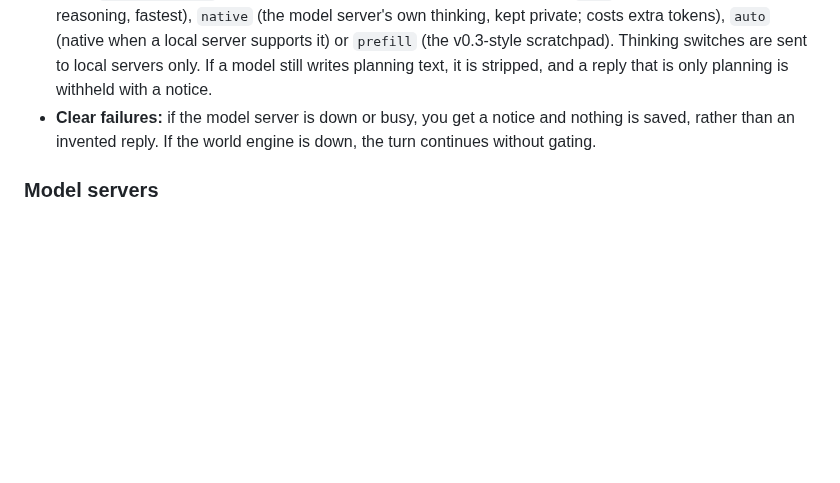
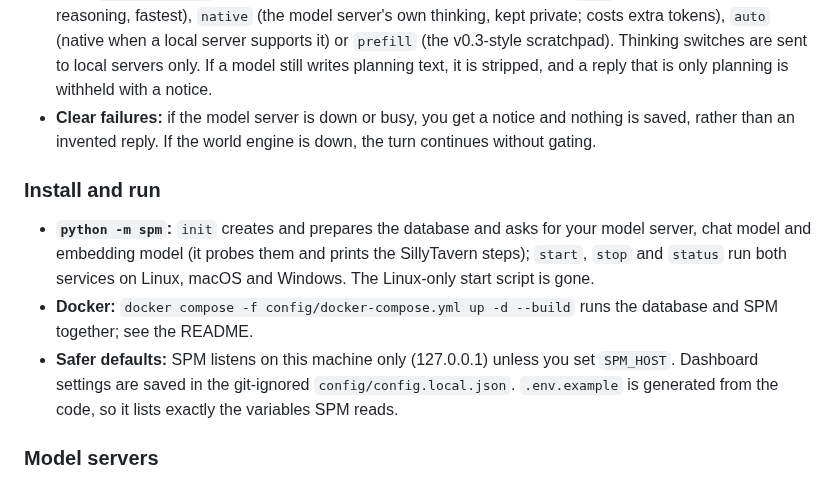
Before and after one commit to grumblefoot/SovereignPersonaMesh, a Markdown page: v0.4_release_notes.md, the part around the change. Drawn GitHub-style; blank space fills up the shorter version.

Commit message:
Release notes: install and run (spm launcher, Docker bundle, safer defaults)
Co-Authored-By: Claude Opus 5.5 <noreply@anthropic.com>

```diff
--- a/v0.4_release_notes.md
+++ b/v0.4_release_notes.md
@@ -79,6 +79,18 @@ stays responsive. It also adds support for scenario cards and group chats.
   saved, rather than an invented reply. If the world engine is down, the turn continues without
   gating.
 
+### Install and run
+
+* **`python -m spm`:** `init` creates and prepares the database and asks for your model server,
+  chat model and embedding model (it probes them and prints the SillyTavern steps); `start`,
+  `stop` and `status` run both services on Linux, macOS and Windows. The Linux-only start
+  script is gone.
+* **Docker:** `docker compose -f config/docker-compose.yml up -d --build` runs the database and
+  SPM together; see the README.
+* **Safer defaults:** SPM listens on this machine only (127.0.0.1) unless you set `SPM_HOST`.
+  Dashboard settings are saved in the git-ignored `config/config.local.json`. `.env.example` is
+  generated from the code, so it lists exactly the variables SPM reads.
+
 ### Model servers
 
 * **Any OpenAI-compatible server:** set `BACKEND_LLM_URL` (Lemonade by default; LM Studio on
```
